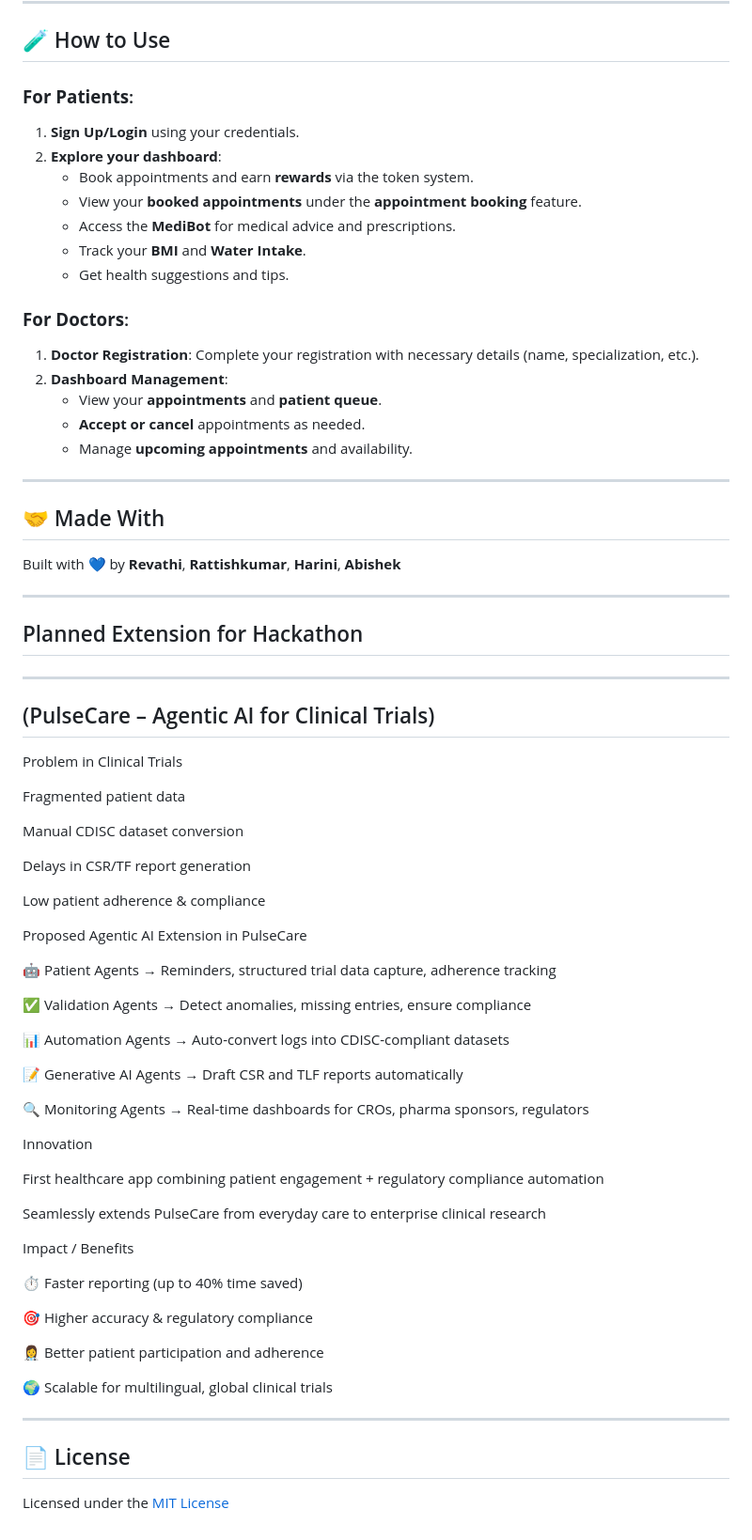
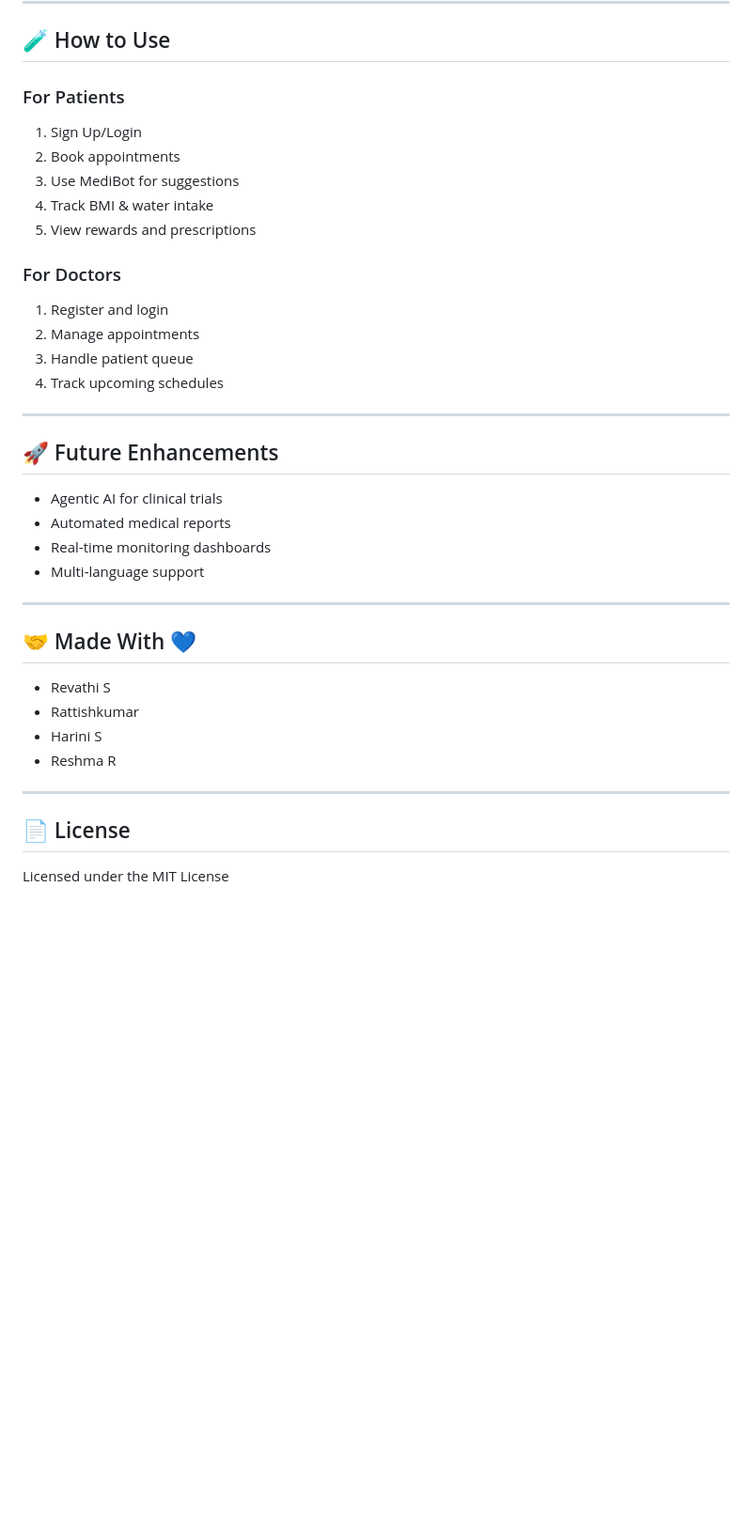
Before and after one commit to Revathi2006/Pulsecare, a Markdown page: README.md, the part around one of its changes. Shown at 94% size. Drawn GitHub-style; blank space fills up the shorter version.

```diff
--- a/README.md
+++ b/README.md
@@ -148,80 +85,39 @@ DOCTOR DASHBOARD
 
 ## 🧪 How to Use
 
-### **For Patients**:
-1. **Sign Up/Login** using your credentials.
-2. **Explore your dashboard**:
-   - Book appointments and earn **rewards** via the token system.
-   - View your **booked appointments** under the **appointment booking** feature.
-   - Access the **MediBot** for medical advice and prescriptions.
-   - Track your **BMI** and **Water Intake**.
-   - Get health suggestions and tips.
+### For Patients
+1. Sign Up/Login
+2. Book appointments
+3. Use MediBot for suggestions
+4. Track BMI & water intake
+5. View rewards and prescriptions
 
-### **For Doctors**:
-1. **Doctor Registration**: Complete your registration with necessary details (name, specialization, etc.).
-2. **Dashboard Management**:
-   - View your **appointments** and **patient queue**.
-   - **Accept or cancel** appointments as needed.
-   - Manage **upcoming appointments** and availability.
+### For Doctors
+1. Register and login
+2. Manage appointments
+3. Handle patient queue
+4. Track upcoming schedules
 
 ---
 
-## 🤝 Made With
+## 🚀 Future Enhancements
 
-Built with 💙 by **Revathi**, **Rattishkumar**, **Harini**, **Abishek**
-
+- Agentic AI for clinical trials
+- Automated medical reports
+- Real-time monitoring dashboards
+- Multi-language support
 
 ---
 
-##  Planned Extension for Hackathon
+## 🤝 Made With 💙
 
-
----
-(PulseCare – Agentic AI for Clinical Trials)
----
-
-
-Problem in Clinical Trials
-
-Fragmented patient data
-
-Manual CDISC dataset conversion
-
-Delays in CSR/TF report generation
-
-Low patient adherence & compliance
-
-Proposed Agentic AI Extension in PulseCare
-
-🤖 Patient Agents → Reminders, structured trial data capture, adherence tracking
-
-✅ Validation Agents → Detect anomalies, missing entries, ensure compliance
-
-📊 Automation Agents → Auto-convert logs into CDISC-compliant datasets
-
-📝 Generative AI Agents → Draft CSR and TLF reports automatically
-
-🔍 Monitoring Agents → Real-time dashboards for CROs, pharma sponsors, regulators
-
-Innovation
-
-First healthcare app combining patient engagement + regulatory compliance automation
-
-Seamlessly extends PulseCare from everyday care to enterprise clinical research
-
-Impact / Benefits
-
-⏱️ Faster reporting (up to 40% time saved)
-
-🎯 Higher accuracy & regulatory compliance
-
-👩‍⚕️ Better patient participation and adherence
-
-🌍 Scalable for multilingual, global clinical trials
+- Revathi S
+- Rattishkumar
+- Harini S
+- Reshma R
 
 ---
 
-
 ## 📄 License
 
-Licensed under the [MIT License](LICENSE)
+Licensed under the MIT License
```
Also changed, not shown: other parts of README.md (+51 -114 lines).
